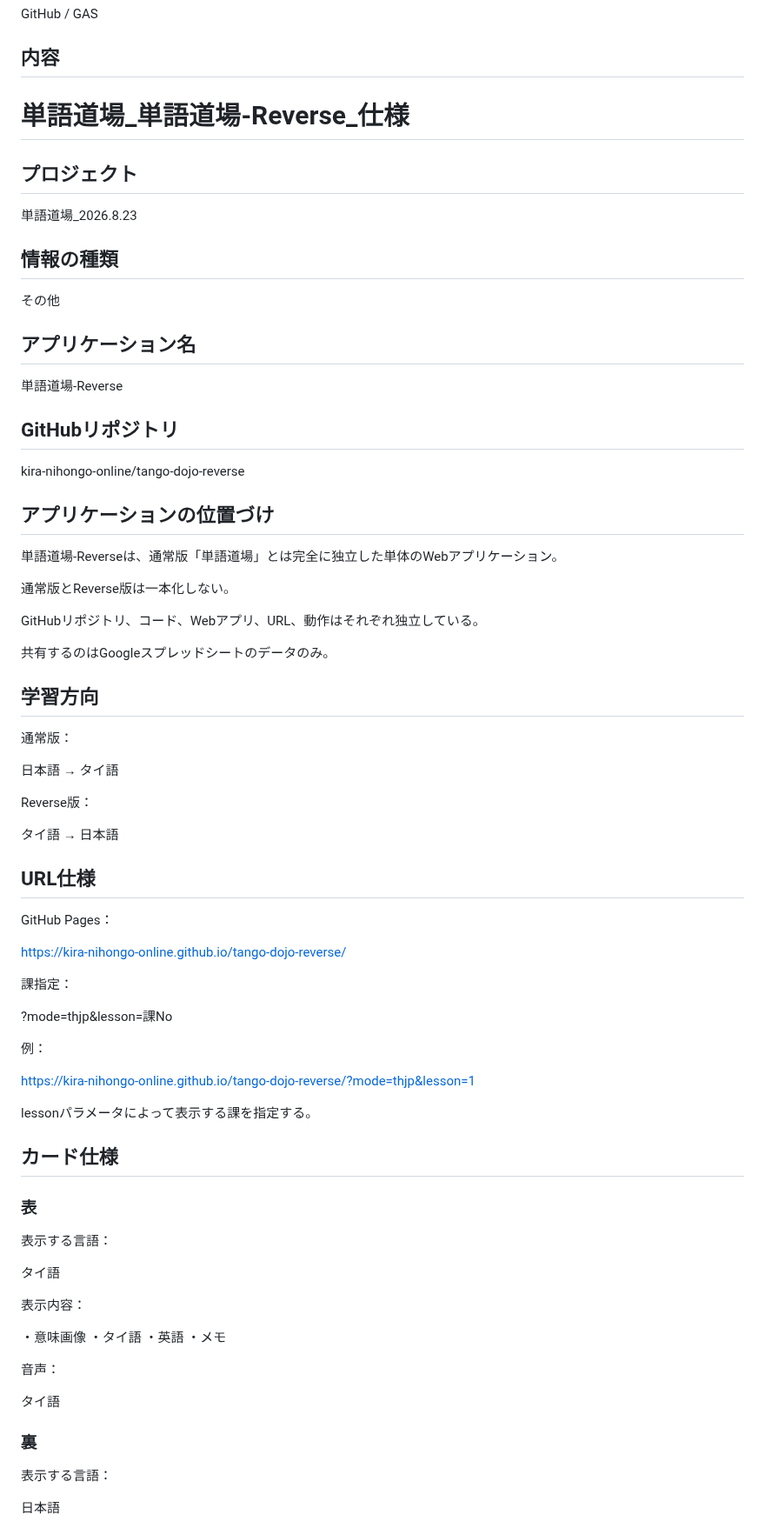
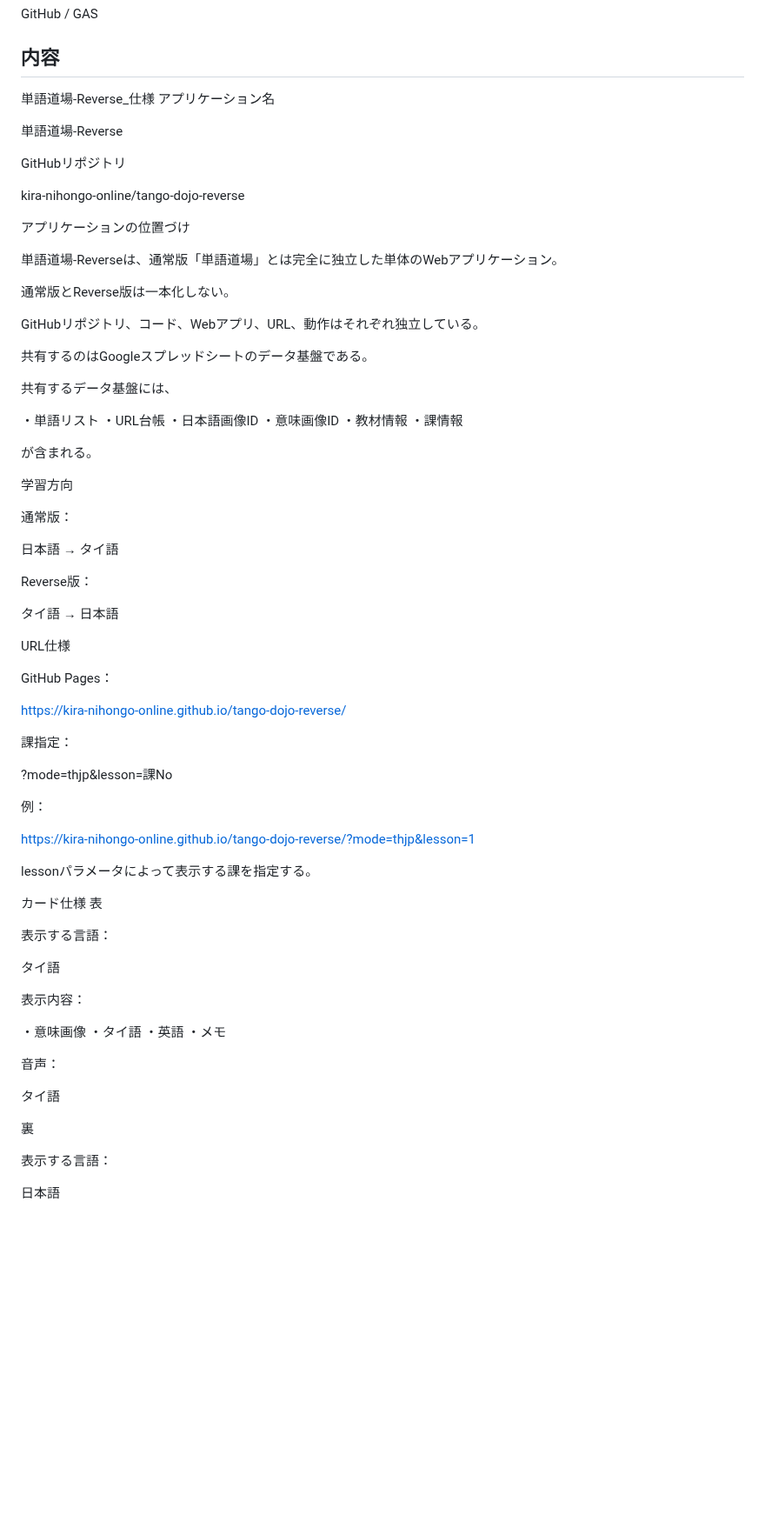
Before and after one commit to kira-nihongo-online/cerebral-cortex, a Markdown page: 仕様/単語道場-Reverse_仕様.md, the part around one of its changes. Shown at 87% size. Drawn GitHub-style; blank space fills up the shorter version.

```diff
--- a/仕様/単語道場-Reverse_仕様.md
+++ b/仕様/単語道場-Reverse_仕様.md
@@ -18,25 +18,16 @@ GitHub / GAS
 
 ## 内容
 
-# 単語道場_単語道場-Reverse_仕様
-
-## プロジェクト
-
-単語道場_2026.8.23
-
-## 情報の種類
-
-その他
-
-## アプリケーション名
+単語道場-Reverse_仕様
+アプリケーション名
 
 単語道場-Reverse
 
-## GitHubリポジトリ
+GitHubリポジトリ
 
 kira-nihongo-online/tango-dojo-reverse
 
-## アプリケーションの位置づけ
+アプリケーションの位置づけ
 
 単語道場-Reverseは、通常版「単語道場」とは完全に独立した単体のWebアプリケーション。
 
@@ -44,9 +35,20 @@ kira-nihongo-online/tango-dojo-reverse
 
 GitHubリポジトリ、コード、Webアプリ、URL、動作はそれぞれ独立している。
 
-共有するのはGoogleスプレッドシートのデータのみ。
+共有するのはGoogleスプレッドシートのデータ基盤である。
 
-## 学習方向
+共有するデータ基盤には、
+
+・単語リスト
+・URL台帳
+・日本語画像ID
+・意味画像ID
+・教材情報
+・課情報
+
+が含まれる。
+
+学習方向
 
 通常版：
 
@@ -56,7 +58,7 @@ Reverse版：
 
 タイ語 → 日本語
 
-## URL仕様
+URL仕様
 
 GitHub Pages：
 
@@ -72,9 +74,8 @@ https://kira-nihongo-online.github.io/tango-dojo-reverse/?mode=thjp&lesson=1
 
 lessonパラメータによって表示する課を指定する。
 
-## カード仕様
-
-### 表
+カード仕様
+表
 
 表示する言語：
 
@@ -91,7 +92,7 @@ lessonパラメータによって表示する課を指定する。
 
 タイ語
 
-### 裏
+裏
 
 表示する言語：
 
```
Also changed, not shown: other parts of 仕様/単語道場-Reverse_仕様.md (+134 -28 lines).
